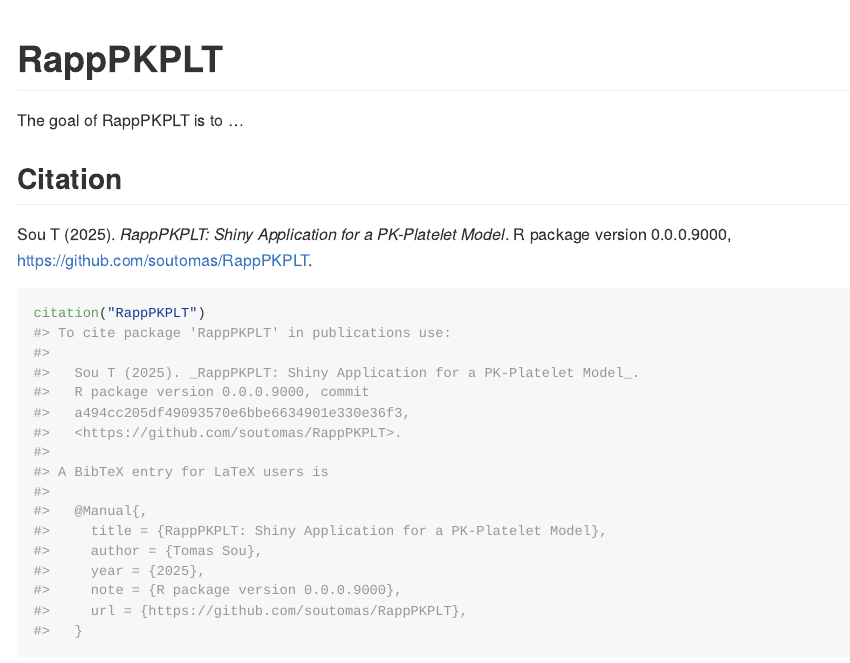
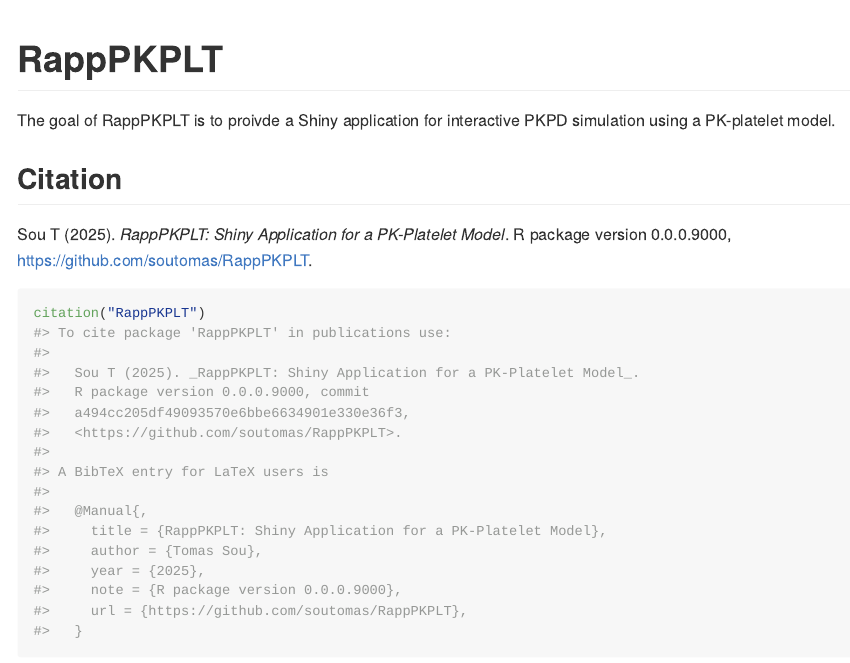
Before and after one commit to soutomas/RappPKPLT, an R Markdown document (README.Rmd): the page in a window 1100 px wide, from its top. The pictures show the output file README.md that the author committed with the source, drawn offline in the style of GitHub; badge pictures from the web are left out.

Commit message:
Update README

```diff
--- a/README.Rmd
+++ b/README.Rmd
@@ -20,7 +20,7 @@
 [![Lifecycle: experimental](https://img.shields.io/badge/lifecycle-experimental-orange.svg)](https://lifecycle.r-lib.org/articles/stages.html#experimental)
 <!-- badges: end -->
 
-The goal of RappPKPLT is to ...
+The goal of RappPKPLT is to proivde a Shiny application for interactive PKPD simulation using a PK-platelet model.
 
 ## Citation
 
```
Also changed, not shown: README.md.
